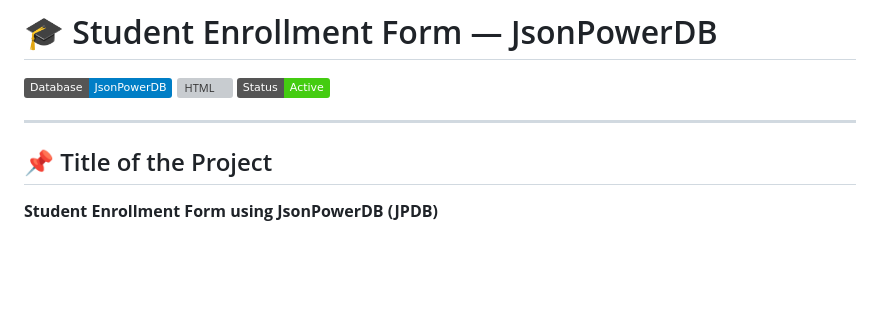
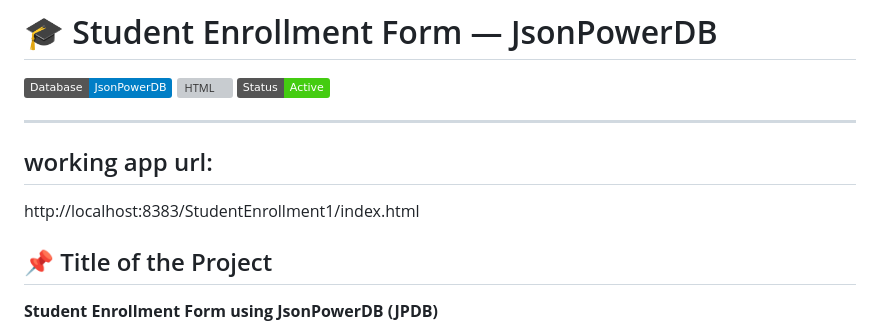
Before and after one commit to shreyasinha100805-glitch/Student-Enrollment-JsonPowerDB, a Markdown page: README.md, the part around the change. Drawn GitHub-style; badges without logos; blank space fills up the shorter version; grey boxes are pictures that could not be loaded.

Commit message:
Add working app URL to README
Added working app URL to the README.

```diff
--- a/README.md
+++ b/README.md
@@ -5,7 +5,8 @@
 ![Status](https://img.shields.io/badge/Status-Active-brightgreen)
 
 ---
-
+## working app url:
+http://localhost:8383/StudentEnrollment1/index.html
 ## 📌 Title of the Project
 
 **Student Enrollment Form using JsonPowerDB (JPDB)**
```
